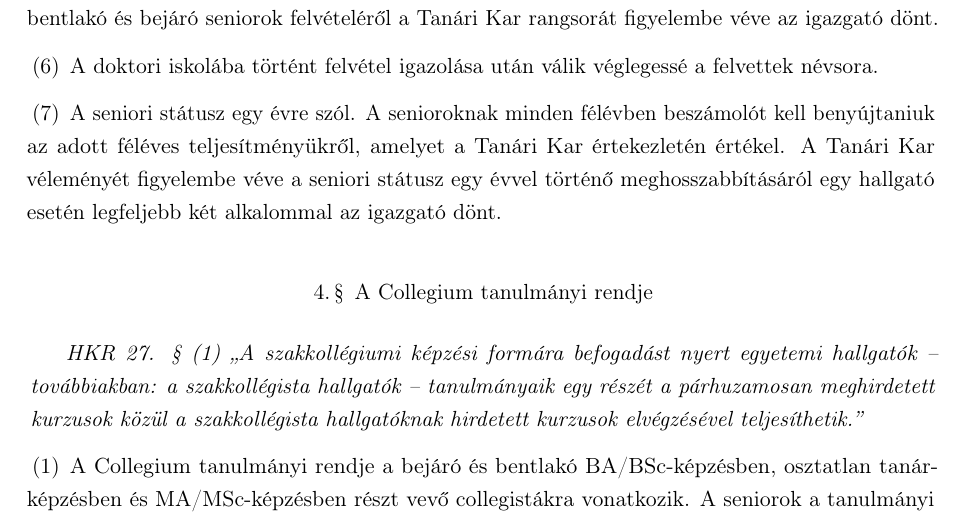
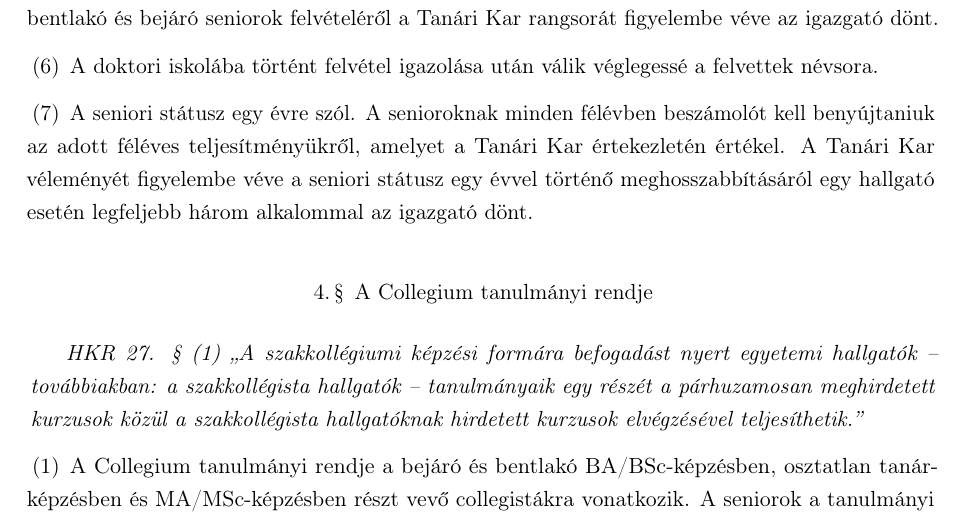
Before and after one commit to Pumy3/szabalyzatok, a LaTeX book (CTSzK/ctszk.tex): part of page 5 of 10, cut so that both start at the same text. Compiled offline with pdfLaTeX.

Commit message:
senior status hosszabbitas. KGy 2019. 02. 28.

```diff
--- a/CTSzK/ctszk.tex
+++ b/CTSzK/ctszk.tex
@@ -100,7 +100,7 @@ Az Eötvös József Collegium Oktatási, Tanulmányi Szabályzata és Követelm
 	\item	A seniori pályázat benyújtásának feltétele legalább két nyelvből középfokú C-típusú államilag elismert nyelvvizsga (B2-es szint) megléte. %TODO C-típusú?
 	\item	A pályázatokat a műhelyvezetőnek a műhelytitkárral közösen kialakított véleményének és a Választmány állásfoglalásának ismeretében a Tanári Kar értekezletén értékeli és rangsorolja. A bentlakó és bejáró seniorok felvételéről a Tanári Kar rangsorát figyelembe véve az igazgató dönt.  %TODO a Választmány? Műhelytitkár?
 	\item	A doktori iskolába történt felvétel igazolása után válik véglegessé a felvettek névsora.
-	\item	A seniori státusz egy évre szól. A senioroknak minden félévben beszámolót kell benyújtaniuk az adott féléves teljesítményükről, amelyet a Tanári Kar értekezletén értékel. A Tanári Kar véleményét figyelembe véve a seniori státusz egy évvel történő meghosszabbításáról egy hallgató esetén legfeljebb két alkalommal az igazgató dönt.
+	\item	A seniori státusz egy évre szól. A senioroknak minden félévben beszámolót kell benyújtaniuk az adott féléves teljesítményükről, amelyet a Tanári Kar értekezletén értékel. A Tanári Kar véleményét figyelembe véve a seniori státusz egy évvel történő meghosszabbításáról egy hallgató esetén legfeljebb három alkalommal az igazgató dönt.
 \end{enumerate}
 
 
```
